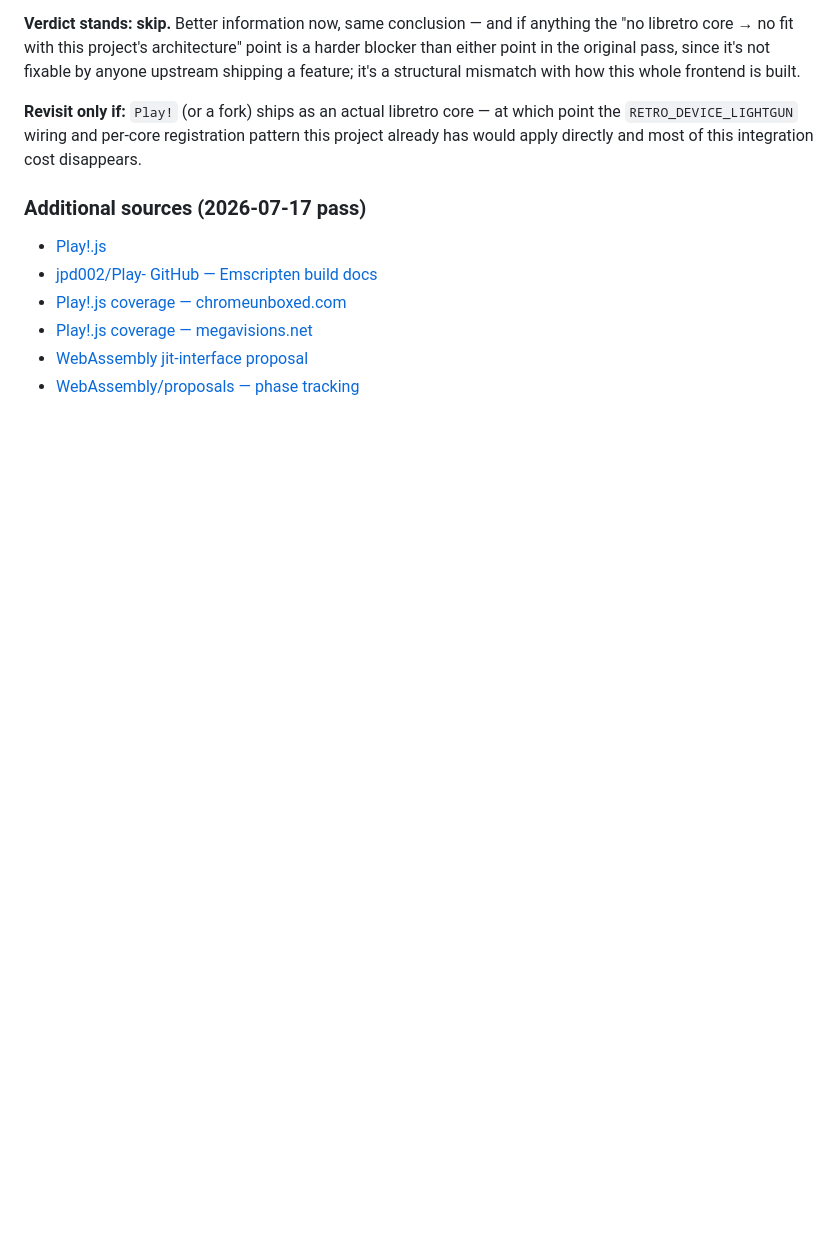
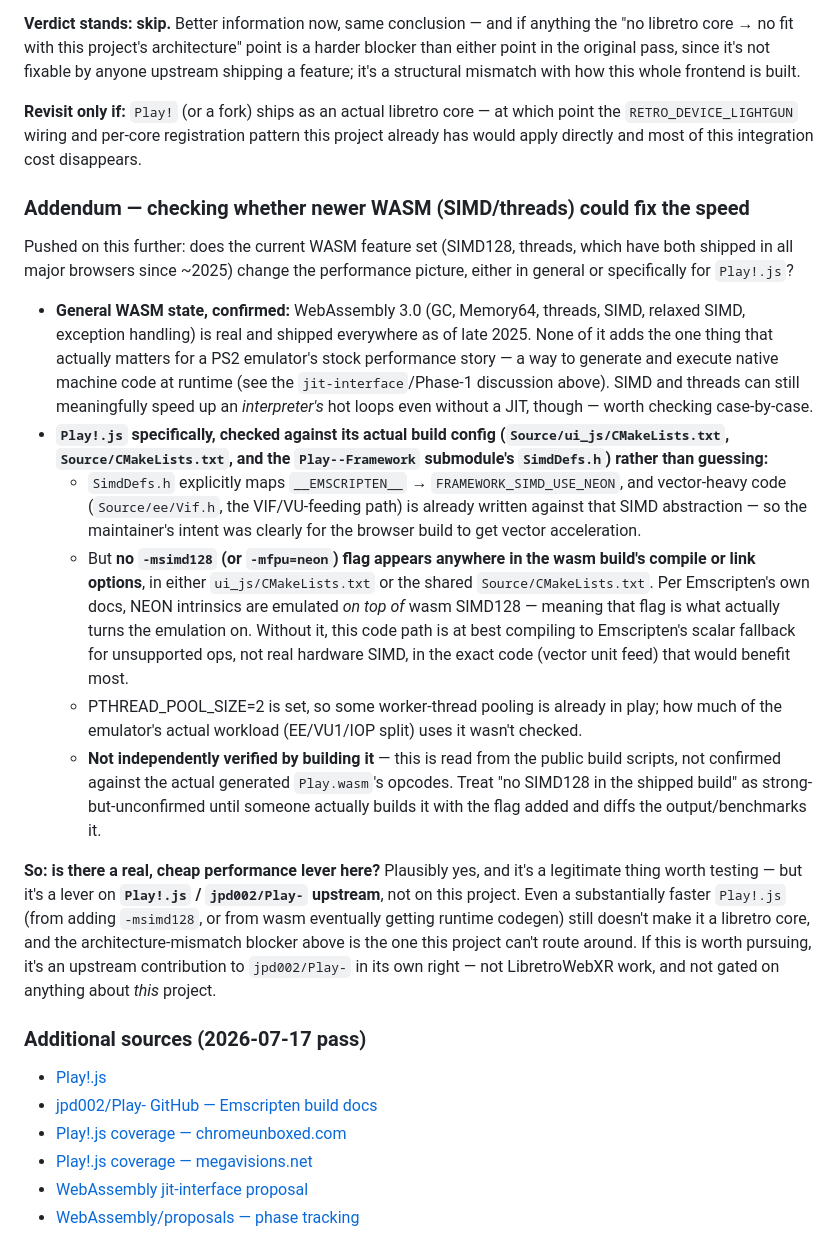
Before and after one commit to kblood/LibretroWebXR, a Markdown page: docs/research/ps2-feasibility.md, the part around the change. Drawn GitHub-style; blank space fills up the shorter version.

Commit message:
Add PS2 doc addendum: check newer WASM SIMD/threads against Play!.js build
Checked WASM 3.0's actual shipped feature set against Play!.js's real build
config (not guessing): the emulator's Framework already targets NEON-via-
wasm-SIMD for Emscripten (SimdDefs.h), but no -msimd128/-mfpu=neon flag is
set anywhere in its CMake build, so that vector-acceleration path likely
isn't actually active in the shipped wasm. Real lever, but it's upstream
work on jpd002/Play- itself -- doesn't change the libretro-core-fit blocker
for this project either way.

```diff
--- a/docs/research/ps2-feasibility.md
+++ b/docs/research/ps2-feasibility.md
@@ -192,6 +192,53 @@ at which point the `RETRO_DEVICE_LIGHTGUN` wiring and per-core registration
 pattern this project already has would apply directly and most of this
 integration cost disappears.
 
+### Addendum — checking whether newer WASM (SIMD/threads) could fix the speed
+
+Pushed on this further: does the current WASM feature set (SIMD128, threads,
+which have both shipped in all major browsers since ~2025) change the
+performance picture, either in general or specifically for `Play!.js`?
+
+- **General WASM state, confirmed:** WebAssembly 3.0 (GC, Memory64, threads,
+  SIMD, relaxed SIMD, exception handling) is real and shipped everywhere as
+  of late 2025. None of it adds the one thing that actually matters for a
+  PS2 emulator's stock performance story — a way to generate and execute
+  native machine code at runtime (see the `jit-interface`/Phase-1 discussion
+  above). SIMD and threads can still meaningfully speed up an
+  *interpreter's* hot loops even without a JIT, though — worth checking
+  case-by-case.
+- **`Play!.js` specifically, checked against its actual build config
+  (`Source/ui_js/CMakeLists.txt`, `Source/CMakeLists.txt`, and the
+  `Play--Framework` submodule's `SimdDefs.h`) rather than guessing:**
+  - `SimdDefs.h` explicitly maps `__EMSCRIPTEN__` → `FRAMEWORK_SIMD_USE_NEON`,
+    and vector-heavy code (`Source/ee/Vif.h`, the VIF/VU-feeding path) is
+    already written against that SIMD abstraction — so the maintainer's
+    intent was clearly for the browser build to get vector acceleration.
+  - But **no `-msimd128` (or `-mfpu=neon`) flag appears anywhere in the wasm
+    build's compile or link options**, in either `ui_js/CMakeLists.txt` or
+    the shared `Source/CMakeLists.txt`. Per Emscripten's own docs, NEON
+    intrinsics are emulated *on top of* wasm SIMD128 — meaning that flag is
+    what actually turns the emulation on. Without it, this code path is at
+    best compiling to Emscripten's scalar fallback for unsupported ops, not
+    real hardware SIMD, in the exact code (vector unit feed) that would
+    benefit most.
+  - PTHREAD_POOL_SIZE=2 is set, so some worker-thread pooling is already in
+    play; how much of the emulator's actual workload (EE/VU1/IOP split) uses
+    it wasn't checked.
+  - **Not independently verified by building it** — this is read from the
+    public build scripts, not confirmed against the actual generated
+    `Play.wasm`'s opcodes. Treat "no SIMD128 in the shipped build" as
+    strong-but-unconfirmed until someone actually builds it with the flag
+    added and diffs the output/benchmarks it.
+
+**So: is there a real, cheap performance lever here?** Plausibly yes, and
+it's a legitimate thing worth testing — but it's a lever on **`Play!.js` /
+`jpd002/Play-` upstream**, not on this project. Even a substantially faster
+`Play!.js` (from adding `-msimd128`, or from wasm eventually getting runtime
+codegen) still doesn't make it a libretro core, and the architecture-mismatch
+blocker above is the one this project can't route around. If this is worth
+pursuing, it's an upstream contribution to `jpd002/Play-` in its own right —
+not LibretroWebXR work, and not gated on anything about *this* project.
+
 ### Additional sources (2026-07-17 pass)
 
 - [Play!.js](https://playjs.purei.org/)
```
